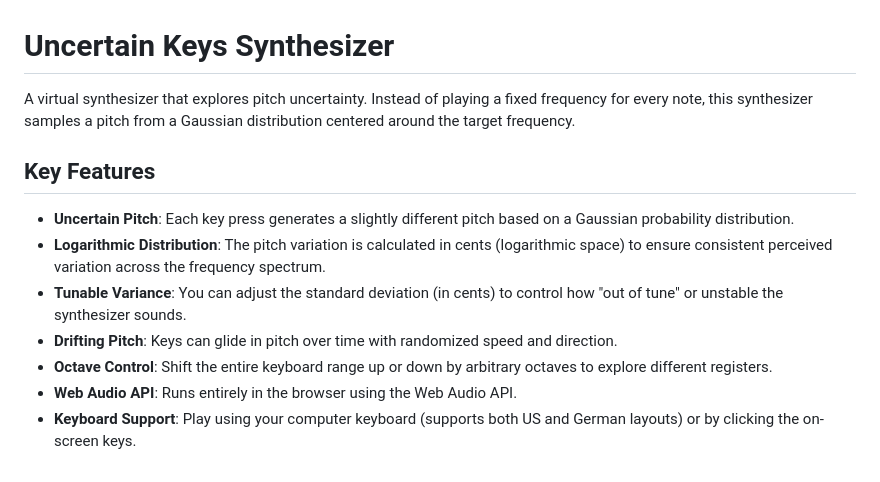
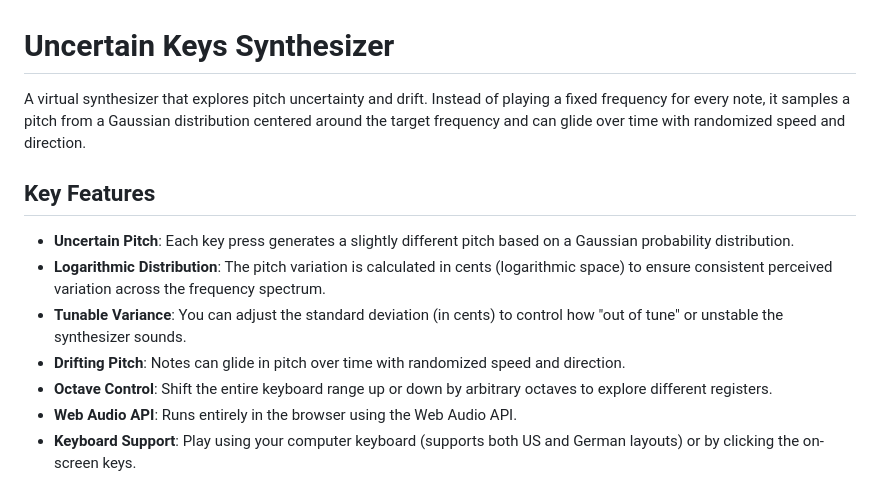
Before and after one commit to chris-lep/uncertain-keys, a Markdown page: README.md, the part around the change. Rendered like a GitHub page.

Commit message:
slightly update readme

```diff
--- a/README.md
+++ b/README.md
@@ -1,13 +1,13 @@
 # Uncertain Keys Synthesizer
 
-A virtual synthesizer that explores pitch uncertainty. Instead of playing a fixed frequency for every note, this synthesizer samples a pitch from a Gaussian distribution centered around the target frequency.
+A virtual synthesizer that explores pitch uncertainty and drift. Instead of playing a fixed frequency for every note, it samples a pitch from a Gaussian distribution centered around the target frequency and can glide over time with randomized speed and direction.
 
 ## Key Features
 
 - **Uncertain Pitch**: Each key press generates a slightly different pitch based on a Gaussian probability distribution.
 - **Logarithmic Distribution**: The pitch variation is calculated in cents (logarithmic space) to ensure consistent perceived variation across the frequency spectrum.
 - **Tunable Variance**: You can adjust the standard deviation (in cents) to control how "out of tune" or unstable the synthesizer sounds.
-- **Drifting Pitch**: Keys can glide in pitch over time with randomized speed and direction.
+- **Drifting Pitch**: Notes can glide in pitch over time with randomized speed and direction.
 - **Octave Control**: Shift the entire keyboard range up or down by arbitrary octaves to explore different registers.
 - **Web Audio API**: Runs entirely in the browser using the Web Audio API.
 - **Keyboard Support**: Play using your computer keyboard (supports both US and German layouts) or by clicking the on-screen keys.
```
